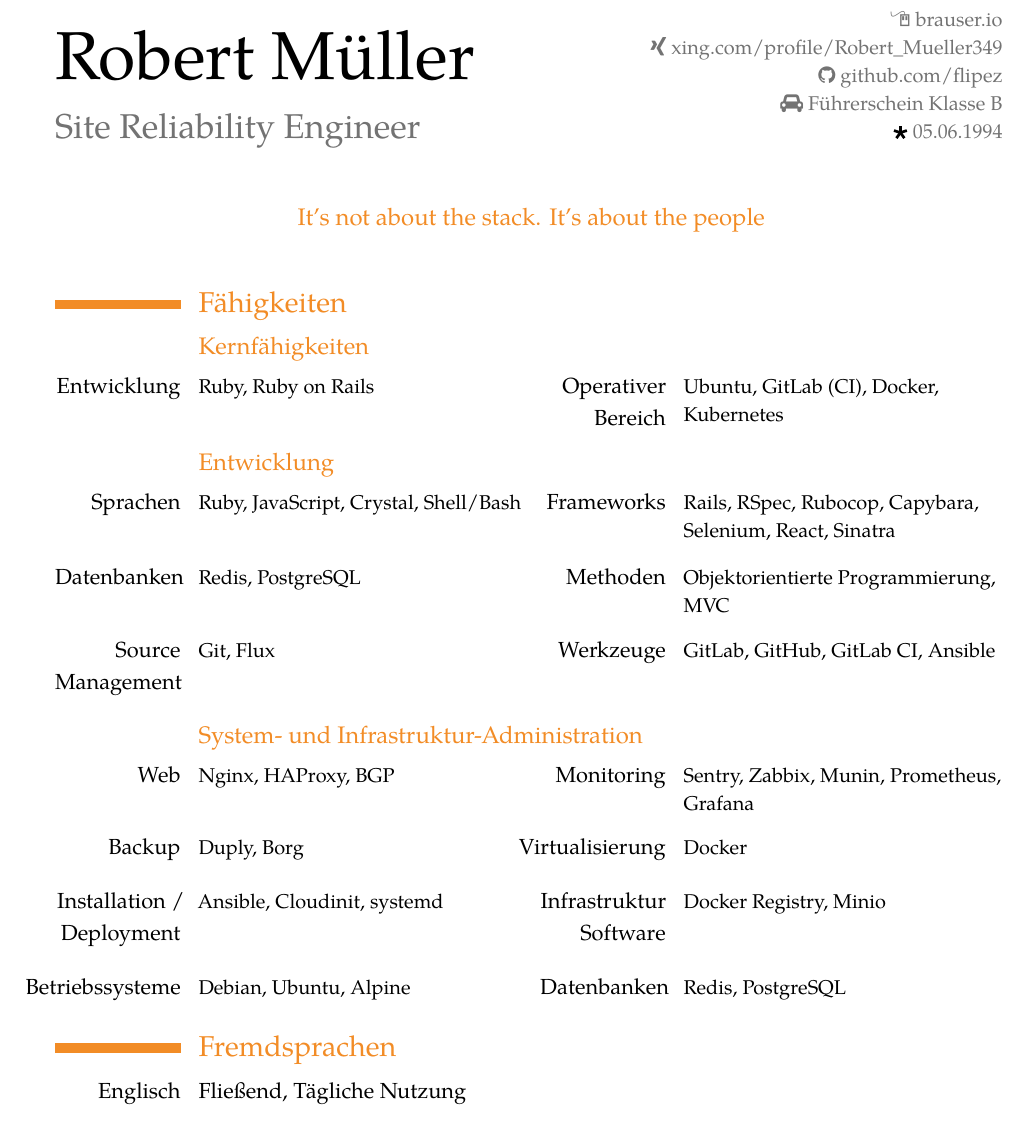
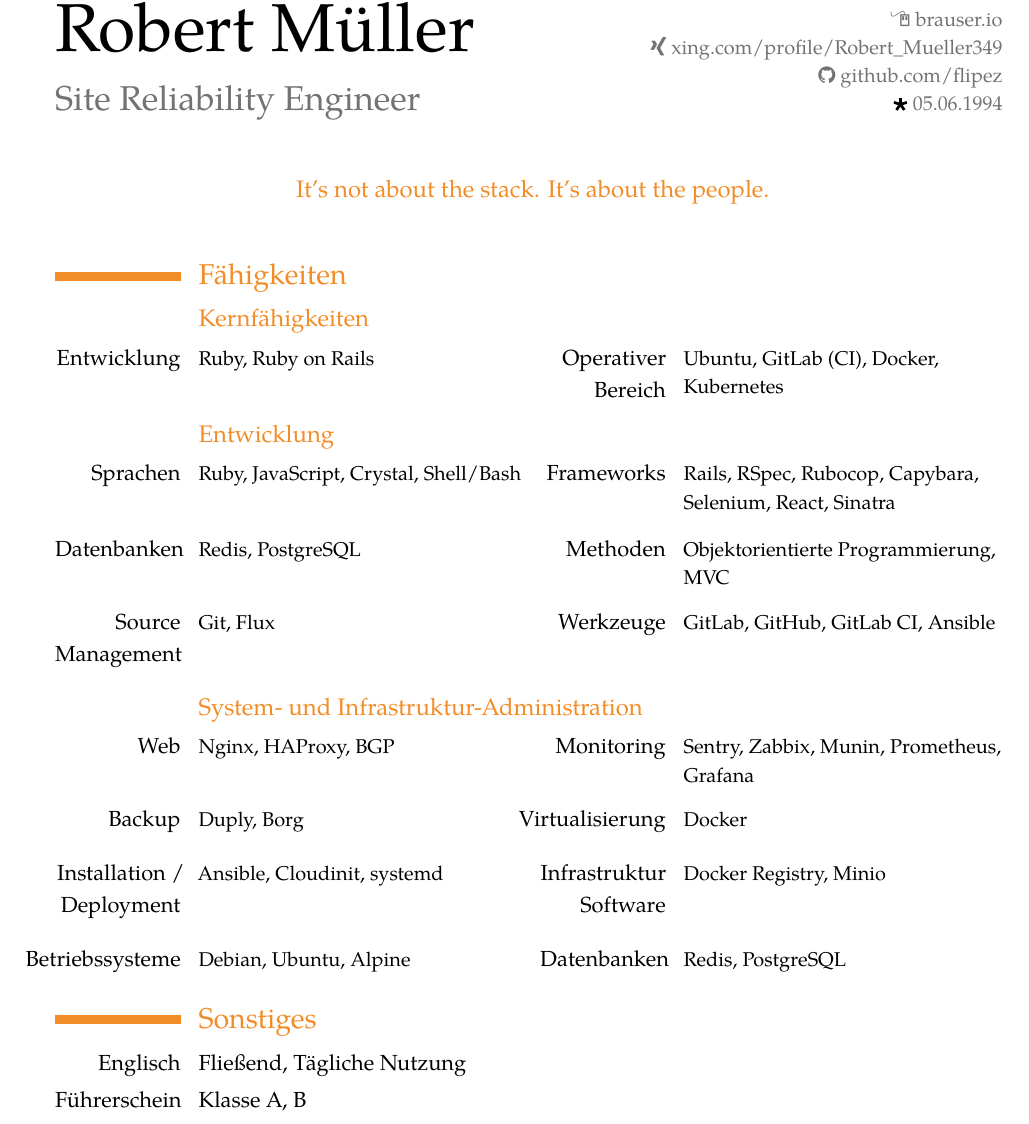
Before and after one commit to Flipez/cv, a LaTeX CV (content-de.tex): part of page 1 of 3, cut so that both start at the same text. The pictures show the PDF file content-de.pdf that the author committed with the source.

Commit message:
small improvements
Signed-off-by: Flipez <code@brauser.io>

```diff
--- a/content-de.tex
+++ b/content-de.tex
@@ -4,7 +4,6 @@
 
 \usepackage{flipez}
 
-\newcommand{\car}{Führerschein Klasse B}
 \newcommand{\birthday}{05.06.1994}
 \input{content.tex}
 
@@ -42,9 +41,10 @@
            {Datenbanken}{Redis, PostgreSQL}
 \vskip 0.1in
 
-\section{Fremdsprachen}
+\section{Sonstiges}
 
 \cvlanguage{Englisch}{Fließend, Tägliche Nutzung}{}
+\cvlanguage{Führerschein}{Klasse A, B}{}
 
 \newpage
 
```
Also changed, not shown: content.tex (+1 -2 lines), content-de.pdf.
